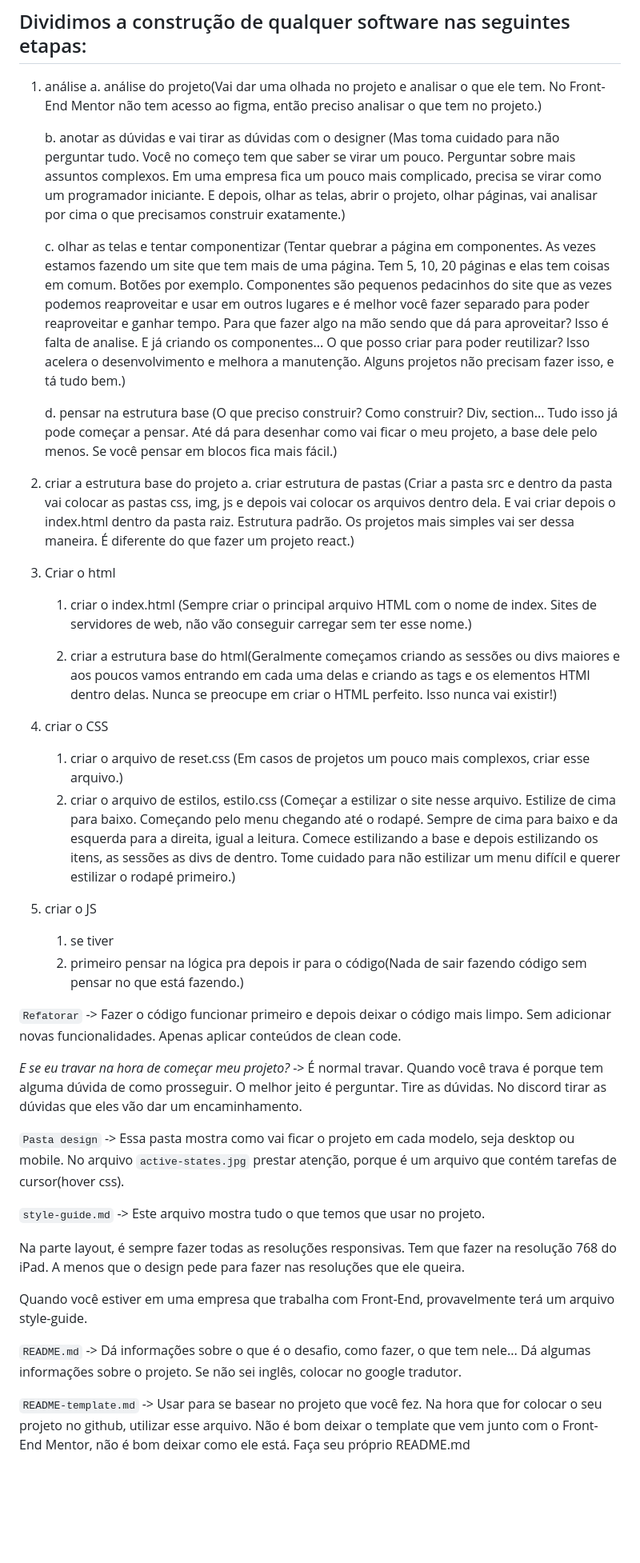
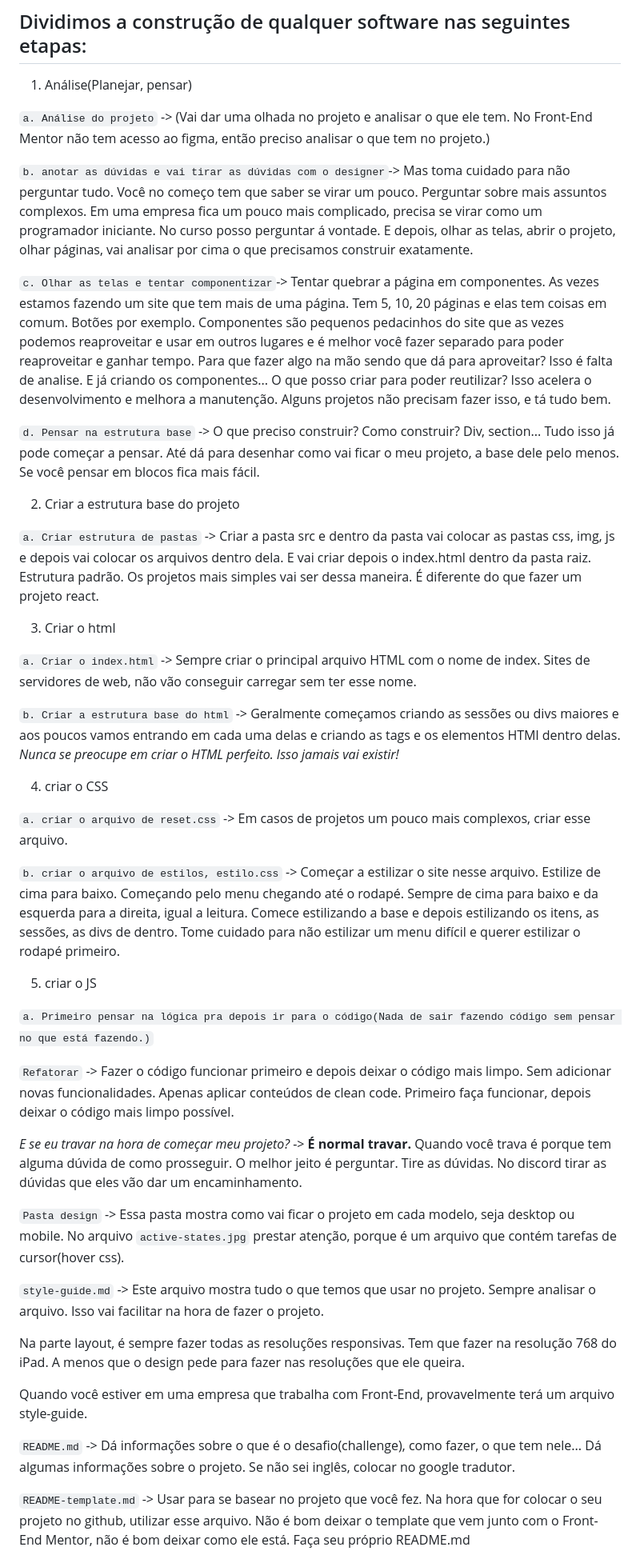
Before and after one commit to MellonFive/frontend-mentor-dev-em-dobro, a Markdown page: anotacoes.md, the part around the change printed below. Shown: that part at 80% size. Drawn GitHub-style; blank space fills up the shorter version.

Commit message:
Melhorando as anotações

```diff
--- a/anotacoes.md
+++ b/anotacoes.md
@@ -3,62 +3,58 @@
 
 ## Dividimos a construção de qualquer software nas seguintes etapas:
 
-1. análise
-    a. análise do projeto(Vai dar uma olhada no projeto e analisar o que ele tem. No Front-End Mentor não tem acesso ao figma, então preciso analisar o que tem no projeto.)
+1. Análise(Planejar, pensar)
 
-    b. anotar as dúvidas e vai tirar as dúvidas com o designer
-    (Mas toma cuidado para não perguntar tudo. Você no começo tem que saber se virar um pouco. Perguntar sobre mais assuntos complexos. Em uma empresa fica um pouco mais complicado, precisa se virar como um programador iniciante.
-    E depois, olhar as telas, abrir o projeto, olhar páginas, vai analisar por cima o que precisamos construir exatamente.)
+  `a. Análise do projeto` -> (Vai dar uma olhada no projeto e analisar o que ele tem. No Front-End Mentor não tem acesso ao figma, então preciso analisar o que tem no projeto.)
 
-    c. olhar as telas e tentar componentizar
-    (Tentar quebrar a página em componentes. As vezes estamos fazendo um site que tem mais de uma página. Tem 5, 10, 20 páginas e elas tem coisas em comum. Botões por exemplo. Componentes são pequenos pedacinhos do site que as vezes podemos reaproveitar e usar em outros lugares e é melhor você fazer separado para poder reaproveitar e ganhar tempo. Para que fazer algo na mão sendo que dá para aproveitar? Isso é falta de analise. E já criando os componentes... O que posso criar para poder reutilizar? Isso acelera o desenvolvimento e melhora a manutenção. Alguns projetos não precisam fazer isso, e tá tudo bem.)
+  `b. anotar as dúvidas e vai tirar as dúvidas com o designer`-> Mas toma cuidado para não perguntar tudo. Você no começo tem que saber se virar um pouco. Perguntar sobre mais assuntos complexos. Em uma empresa fica um pouco mais complicado, precisa se virar como um programador iniciante.
+    No curso posso perguntar á vontade.
+    E depois, olhar as telas, abrir o projeto, olhar páginas, vai analisar por cima o que precisamos construir exatamente.
 
-    d. pensar na estrutura base
-    (O que preciso construir? Como construir? Div, section... Tudo isso já pode começar a pensar. Até dá para desenhar como vai ficar o meu projeto, a base dele pelo menos.
-    Se você pensar em blocos fica mais fácil.)
+  `c. Olhar as telas e tentar componentizar`-> Tentar quebrar a página em componentes. As vezes estamos fazendo um site que tem mais de uma página. Tem 5, 10, 20 páginas e elas tem coisas em comum. Botões por exemplo. Componentes são pequenos pedacinhos do site que as vezes podemos reaproveitar e usar em outros lugares e é melhor você fazer separado para poder reaproveitar e ganhar tempo. Para que fazer algo na mão sendo que dá para aproveitar? Isso é falta de analise. E já criando os componentes... O que posso criar para poder reutilizar? Isso acelera o desenvolvimento e melhora a manutenção. Alguns projetos não precisam fazer isso, e tá tudo bem.
+
+  `d. Pensar na estrutura base` -> O que preciso construir? Como construir? Div, section... Tudo isso já pode começar a pensar. Até dá para desenhar como vai ficar o meu projeto, a base dele pelo menos. Se você pensar em blocos fica mais fácil.
 
 
-2. criar a estrutura base do projeto
-    a. criar estrutura de pastas
-    (Criar a pasta src e dentro da pasta vai colocar as pastas css, img, js e depois vai colocar os arquivos dentro dela. E vai criar depois o index.html dentro da pasta raiz. Estrutura padrão. Os projetos mais simples vai ser dessa maneira. É diferente do que fazer um projeto react.)
+2. Criar a estrutura base do projeto
+
+  `a. Criar estrutura de pastas` -> Criar a pasta src e dentro da pasta vai colocar as pastas css, img, js e depois vai colocar os arquivos dentro dela. E vai criar depois o index.html dentro da pasta raiz. Estrutura padrão. Os projetos mais simples vai ser dessa maneira. É diferente do que fazer um projeto react.
 
 
 3. Criar o html
-    1. criar o index.html
-    (Sempre criar o principal arquivo HTML com o nome de index. Sites de servidores de web, não vão conseguir carregar sem ter esse nome.)
 
-    2. criar a estrutura base do html(Geralmente começamos criando as sessões ou divs maiores e aos poucos vamos entrando em cada uma delas e criando as tags e os elementos HTMl dentro delas.
-    Nunca se preocupe em criar o HTML perfeito. Isso nunca vai existir!)
+  `a. Criar o index.html` -> Sempre criar o principal arquivo HTML com o nome de index. Sites de servidores de web, não vão conseguir carregar sem ter esse nome.
+
+  `b. Criar a estrutura base do html` -> Geralmente começamos criando as sessões ou divs maiores e aos poucos vamos entrando em cada uma delas e criando as tags e os elementos HTMl dentro delas.
+    *Nunca se preocupe em criar o HTML perfeito. Isso jamais vai existir!*
 
 
 4. criar o CSS
-    1. criar o arquivo de reset.css
-    (Em casos de projetos um pouco mais complexos, criar esse arquivo.)
-    2. criar o arquivo de estilos, estilo.css
-    (Começar a estilizar o site nesse arquivo. Estilize de cima para baixo. Começando pelo menu chegando até o rodapé. Sempre de cima para baixo e da esquerda para a direita, igual a leitura. Comece estilizando a base e depois estilizando os itens, as sessões as divs de dentro.
-    Tome cuidado para não estilizar um menu difícil e querer estilizar o rodapé primeiro.)
+
+  `a. criar o arquivo de reset.css` -> Em casos de projetos um pouco mais complexos, criar esse arquivo.
+
+  `b. criar o arquivo de estilos, estilo.css` -> Começar a estilizar o site nesse arquivo. Estilize de cima para baixo. Começando pelo menu chegando até o rodapé. Sempre de cima para baixo e da esquerda para a direita, igual a leitura. Comece estilizando a base e depois estilizando os itens, as sessões, as divs de dentro.
+    Tome cuidado para não estilizar um menu difícil e querer estilizar o rodapé primeiro.
 
 
 5. criar o JS
-    1. se tiver
-    2. primeiro pensar na lógica pra depois ir para o código(Nada de sair fazendo código sem pensar no que está fazendo.)
+
+  `a. Primeiro pensar na lógica pra depois ir para o código(Nada de sair fazendo código sem pensar no que está fazendo.)`
 
 
-`Refatorar` -> Fazer o código funcionar primeiro e depois deixar o código mais limpo. Sem adicionar novas funcionalidades. Apenas aplicar conteúdos de clean code.
+`Refatorar` -> Fazer o código funcionar primeiro e depois deixar o código mais limpo. Sem adicionar novas funcionalidades. Apenas aplicar conteúdos de clean code. Primeiro faça funcionar, depois deixar o código mais limpo possível.
 
-*E se eu travar na hora de começar meu projeto?* -> É normal travar. Quando você trava é porque tem alguma dúvida de como prosseguir. O melhor jeito é perguntar. Tire as dúvidas. No discord tirar as dúvidas que eles vão dar um encaminhamento.
+*E se eu travar na hora de começar meu projeto?* -> **É normal travar.** Quando você trava é porque tem alguma dúvida de como prosseguir. O melhor jeito é perguntar. Tire as dúvidas. No discord tirar as dúvidas que eles vão dar um encaminhamento.
 
 `Pasta design` -> Essa pasta mostra como vai ficar o projeto em cada modelo, seja desktop ou mobile. No arquivo `active-states.jpg` prestar atenção, porque é um arquivo que contém tarefas de cursor(hover css).
 
-`style-guide.md` -> Este arquivo mostra tudo o que temos que usar no projeto.
+`style-guide.md` -> Este arquivo mostra tudo o que temos que usar no projeto. Sempre analisar o arquivo. Isso vai facilitar na hora de fazer o projeto.
 
 Na parte layout, é sempre fazer todas as resoluções responsivas. Tem que fazer na resolução 768 do iPad. A menos que o design pede para fazer nas resoluções que ele queira.
 
 Quando você estiver em uma empresa que trabalha com Front-End, provavelmente terá um arquivo style-guide.
 
-`README.md` -> Dá informações sobre o que é o desafio, como fazer, o que tem nele...
-Dá algumas informações sobre o projeto.
-Se não sei inglês, colocar no google tradutor.
+`README.md` -> Dá informações sobre o que é o desafio(challenge), como fazer, o que tem nele... Dá algumas informações sobre o projeto. Se não sei inglês, colocar no google tradutor.
 
 `README-template.md` -> Usar para se basear no projeto que você fez. Na hora que for colocar o seu projeto no github, utilizar esse arquivo.
 Não é bom deixar o template que vem junto com o Front-End Mentor, não é bom deixar como ele está. Faça seu próprio README.md
```
Also changed, not shown: other parts of anotacoes.md (+18 -13 lines).
